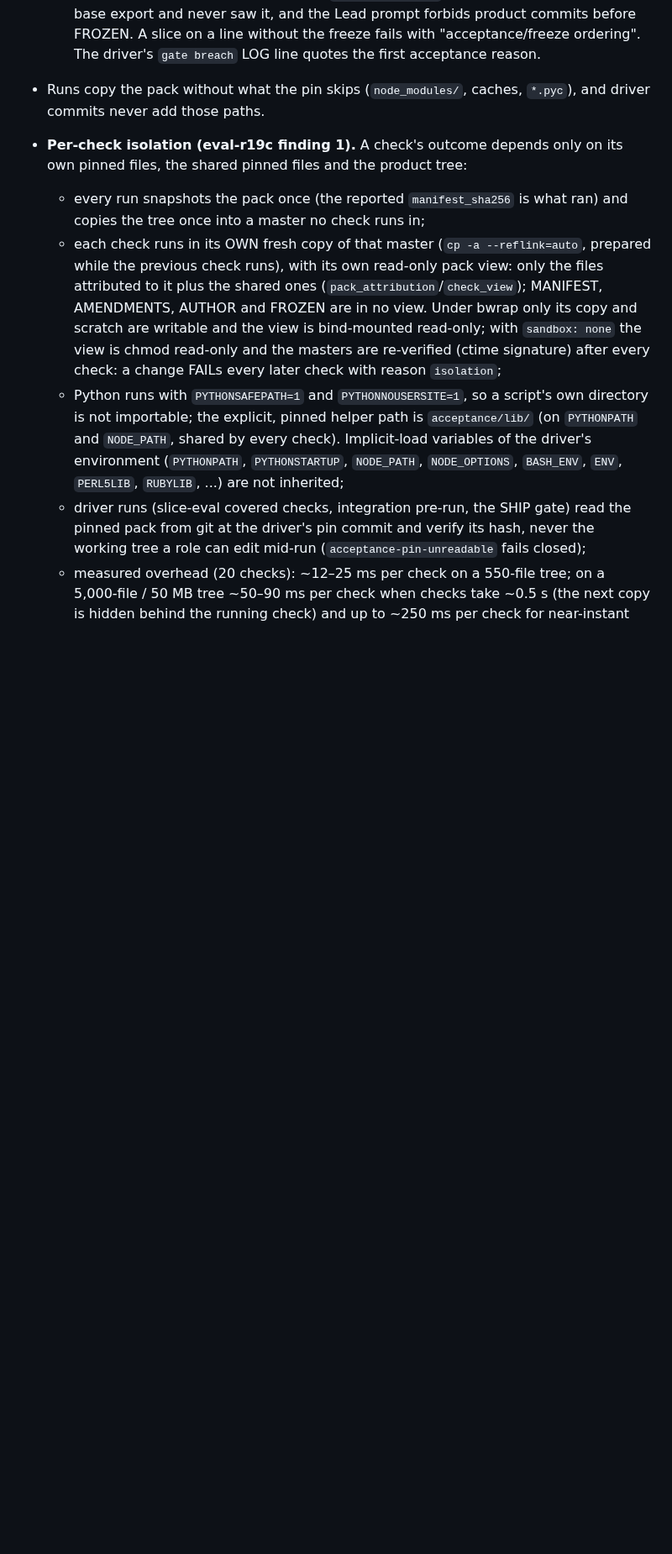
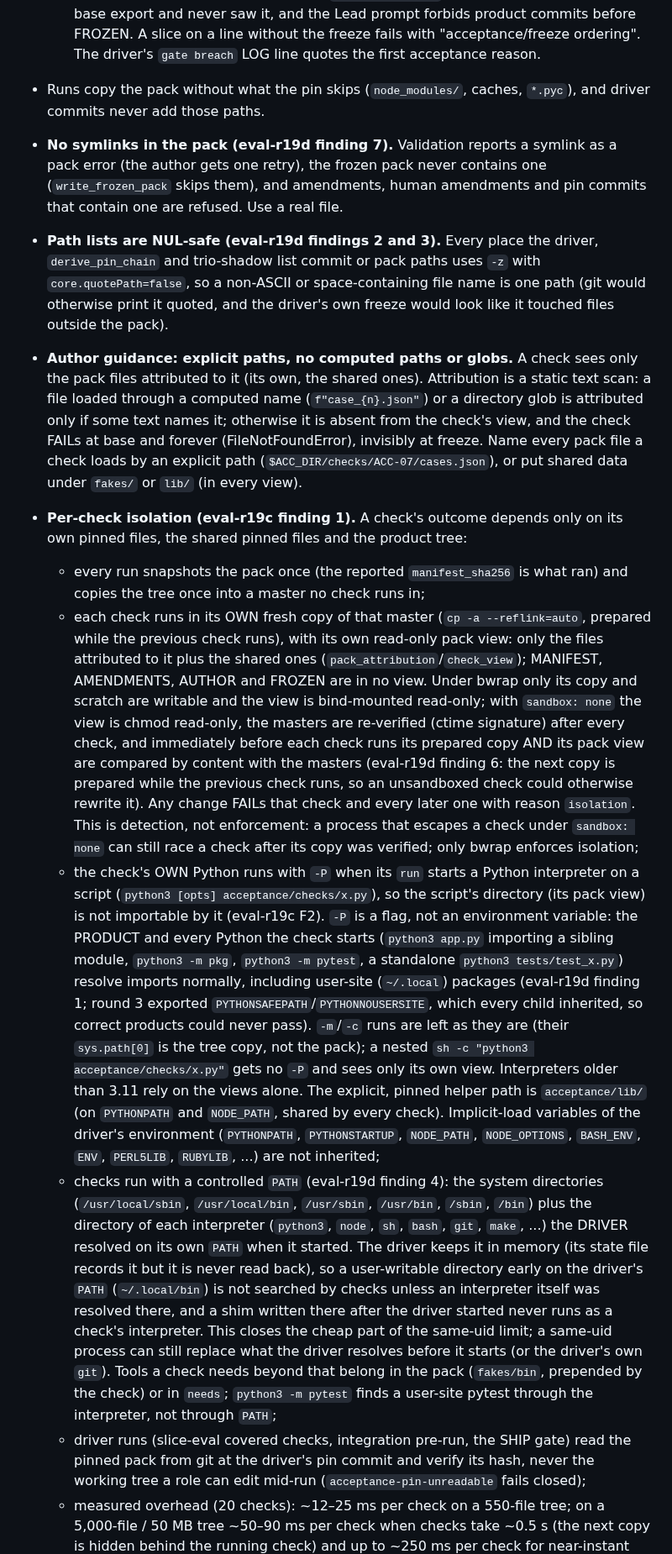
Before and after one commit to albiol2004/trio-agent-loop, a Markdown page: docs/FROZEN-ACCEPTANCE.md, the part around one of its changes. Shown at 84% size. Drawn GitHub-style; blank space fills up the shorter version.

Commit message:
docs: eval-r19d repairs (check-only -P, controlled PATH, path-like attribution, slot breach detection, no symlinks, explicit pack paths)
Co-Authored-By: Claude Fable 5.1 <noreply@anthropic.com>

```diff
--- a/docs/FROZEN-ACCEPTANCE.md
+++ b/docs/FROZEN-ACCEPTANCE.md
@@ -166,6 +166,26 @@ exception is the C1 slice-eval trim, which applies whatever the switch says
     driver's `gate breach` LOG line quotes the first acceptance reason.
 - Runs copy the pack without what the pin skips (`node_modules/`, caches,
   `*.pyc`), and driver commits never add those paths.
+- **No symlinks in the pack (eval-r19d finding 7).** Validation reports a
+  symlink as a pack error (the author gets one retry), the frozen pack
+  never contains one (`write_frozen_pack` skips them), and amendments,
+  human amendments and pin commits that contain one are refused. Use a
+  real file.
+- **Path lists are NUL-safe (eval-r19d findings 2 and 3).** Every place
+  the driver, `derive_pin_chain` and trio-shadow list commit or pack paths
+  uses `-z` with `core.quotePath=false`, so a non-ASCII or space-containing
+  file name is one path (git would otherwise print it quoted, and the
+  driver's own freeze would look like it touched files outside the
+  pack).
+- **Author guidance: explicit paths, no computed paths or globs.** A check
+  sees only the pack files attributed to it (its own, the shared ones).
+  Attribution is a static text scan: a file loaded through a computed
+  name (`f"case_{n}.json"`) or a directory glob is attributed only if some
+  text names it; otherwise it is absent from the check's view, and the
+  check FAILs at base and forever (FileNotFoundError), invisibly at
+  freeze. Name every pack file a check loads by an explicit path
+  (`$ACC_DIR/checks/ACC-07/cases.json`), or put shared data under
+  `fakes/` or `lib/` (in every view).
 - **Per-check isolation (eval-r19c finding 1).** A check's outcome depends
   only on its own pinned files, the shared pinned files and the product
   tree:
@@ -177,15 +197,48 @@ exception is the C1 slice-eval trim, which applies whatever the switch says
     ones (`pack_attribution`/`check_view`); MANIFEST, AMENDMENTS, AUTHOR
     and FROZEN are in no view. Under bwrap only its copy and scratch are
     writable and the view is bind-mounted read-only; with `sandbox: none`
-    the view is chmod read-only and the masters are re-verified (ctime
-    signature) after every check: a change FAILs every later check with
-    reason `isolation`;
-  - Python runs with `PYTHONSAFEPATH=1` and `PYTHONNOUSERSITE=1`, so a
-    script's own directory is not importable; the explicit, pinned helper
-    path is `acceptance/lib/` (on `PYTHONPATH` and `NODE_PATH`, shared by
-    every check). Implicit-load variables of the driver's environment
-    (`PYTHONPATH`, `PYTHONSTARTUP`, `NODE_PATH`, `NODE_OPTIONS`, `BASH_ENV`,
-    `ENV`, `PERL5LIB`, `RUBYLIB`, ...) are not inherited;
+    the view is chmod read-only, the masters are re-verified (ctime
+    signature) after every check, and immediately before each check runs
+    its prepared copy AND its pack view are compared by content with the
+    masters (eval-r19d finding 6: the next copy is prepared while the
+    previous check runs, so an unsandboxed check could otherwise rewrite
+    it). Any change FAILs that check and every later one with reason
+    `isolation`. This is detection, not enforcement: a process that
+    escapes a check under `sandbox: none` can still race a check after its
+    copy was verified; only bwrap enforces isolation;
+  - the check's OWN Python runs with `-P` when its `run` starts a Python
+    interpreter on a script (`python3 [opts] acceptance/checks/x.py`), so
+    the script's directory (its pack view) is not importable by it
+    (eval-r19c F2). `-P` is a flag, not an environment variable: the
+    PRODUCT and every Python the check starts (`python3 app.py` importing
+    a sibling module, `python3 -m pkg`, `python3 -m pytest`, a standalone
+    `python3 tests/test_x.py`) resolve imports normally, including
+    user-site (`~/.local`) packages (eval-r19d finding 1; round 3 exported
+    `PYTHONSAFEPATH`/`PYTHONNOUSERSITE`, which every child inherited, so
+    correct products could never pass). `-m`/`-c` runs are left as they
+    are (their `sys.path[0]` is the tree copy, not the pack); a nested
+    `sh -c "python3 acceptance/checks/x.py"` gets no `-P` and sees only
+    its own view. Interpreters older than 3.11 rely on the views alone.
+    The explicit, pinned helper path is `acceptance/lib/` (on `PYTHONPATH`
+    and `NODE_PATH`, shared by every check). Implicit-load variables of
+    the driver's environment (`PYTHONPATH`, `PYTHONSTARTUP`, `NODE_PATH`,
+    `NODE_OPTIONS`, `BASH_ENV`, `ENV`, `PERL5LIB`, `RUBYLIB`, ...) are not
+    inherited;
+  - checks run with a controlled `PATH` (eval-r19d finding 4): the system
+    directories (`/usr/local/sbin`, `/usr/local/bin`, `/usr/sbin`,
+    `/usr/bin`, `/sbin`, `/bin`) plus the directory of each interpreter
+    (`python3`, `node`, `sh`, `bash`, `git`, `make`, ...) the DRIVER
+    resolved on its own `PATH` when it started. The driver keeps it in
+    memory (its state file records it but it is never read back), so a
+    user-writable directory early on the driver's `PATH` (`~/.local/bin`)
+    is not searched by checks unless an interpreter itself was resolved
+    there, and a shim written there after the driver started never runs
+    as a check's interpreter. This closes the cheap part of the same-uid
+    limit; a same-uid process can still replace what the driver resolves
+    before it starts (or the driver's own `git`). Tools a check needs
+    beyond that belong in the pack (`fakes/bin`, prepended by the check)
+    or in `needs`; `python3 -m pytest` finds a user-site pytest through the
+    interpreter, not through `PATH`;
   - driver runs (slice-eval covered checks, integration pre-run, the SHIP
     gate) read the pinned pack from git at the driver's pin commit and
     verify its hash, never the working tree a role can edit mid-run
```
Also changed, not shown: other parts of docs/FROZEN-ACCEPTANCE.md (+15 -2 lines), MAILBOX-SCHEMA.md (+7 -3 lines).
